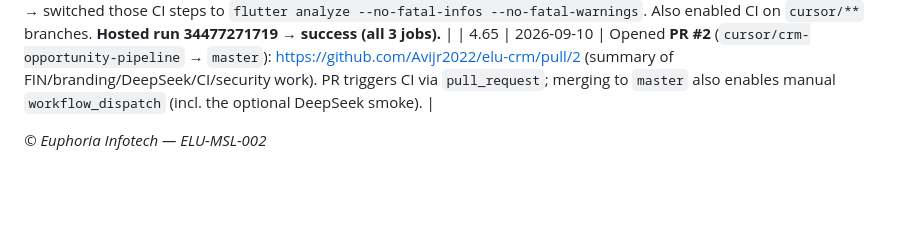
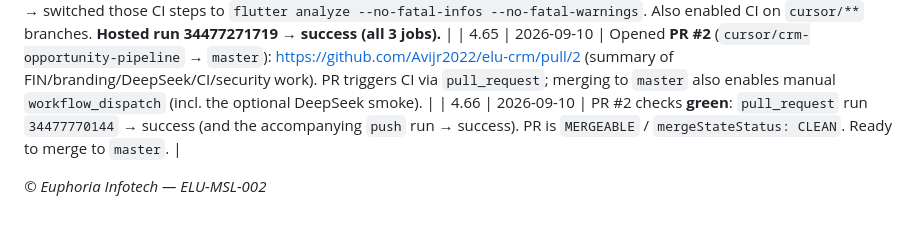
Before and after one commit to Avijr2022/elu-crm, a Markdown page: Documentation/ELU-MSL-002-CRM-Build-Tracker.md, the part around the change. Rendered like a GitHub page; blank space fills up the shorter version.

Commit message:
docs(tracker): PR #2 checks green (4.66)

```diff
--- a/Documentation/ELU-MSL-002-CRM-Build-Tracker.md
+++ b/Documentation/ELU-MSL-002-CRM-Build-Tracker.md
@@ -112,5 +112,6 @@
 | 4.63 | 2026-09-10 | Post-change regression: full backend suite on the dev DB → **117 passed** (116 + the optional DeepSeek endpoint test, which executed because `DEEPSEEK_E2E=1` was set in the session; it normally skips). No regressions from the `seed.py` idempotency fix. Cleared the `DEEPSEEK_E2E` flag and temp logs afterward. |
 | 4.64 | 2026-09-10 | **Hosted CI first run caught two real bugs; both fixed → CI green.** (a) `crm-api` failed with `TypeError: 'function' object is not subscriptable` — repository modules define a method `list` and use `list[...]` annotations evaluated eagerly on Python 3.12 (locally 3.14 uses lazy annotations, masking it). Added `from __future__ import annotations` to 8 repository modules. (b) `flutter-widgets`/`customertracker` `flutter analyze` failed on CI's newer stable (deprecation infos/warnings are fatal) → switched those CI steps to `flutter analyze --no-fatal-infos --no-fatal-warnings`. Also enabled CI on `cursor/**` branches. **Hosted run 34477271719 → success (all 3 jobs).** |
 | 4.65 | 2026-09-10 | Opened **PR #2** (`cursor/crm-opportunity-pipeline` → `master`): https://github.com/Avijr2022/elu-crm/pull/2 (summary of FIN/branding/DeepSeek/CI/security work). PR triggers CI via `pull_request`; merging to `master` also enables manual `workflow_dispatch` (incl. the optional DeepSeek smoke). |
+| 4.66 | 2026-09-10 | PR #2 checks **green**: `pull_request` run `34477770144` → success (and the accompanying `push` run → success). PR is `MERGEABLE` / `mergeStateStatus: CLEAN`. Ready to merge to `master`. |
 
 *© Euphoria Infotech — ELU-MSL-002*
```
